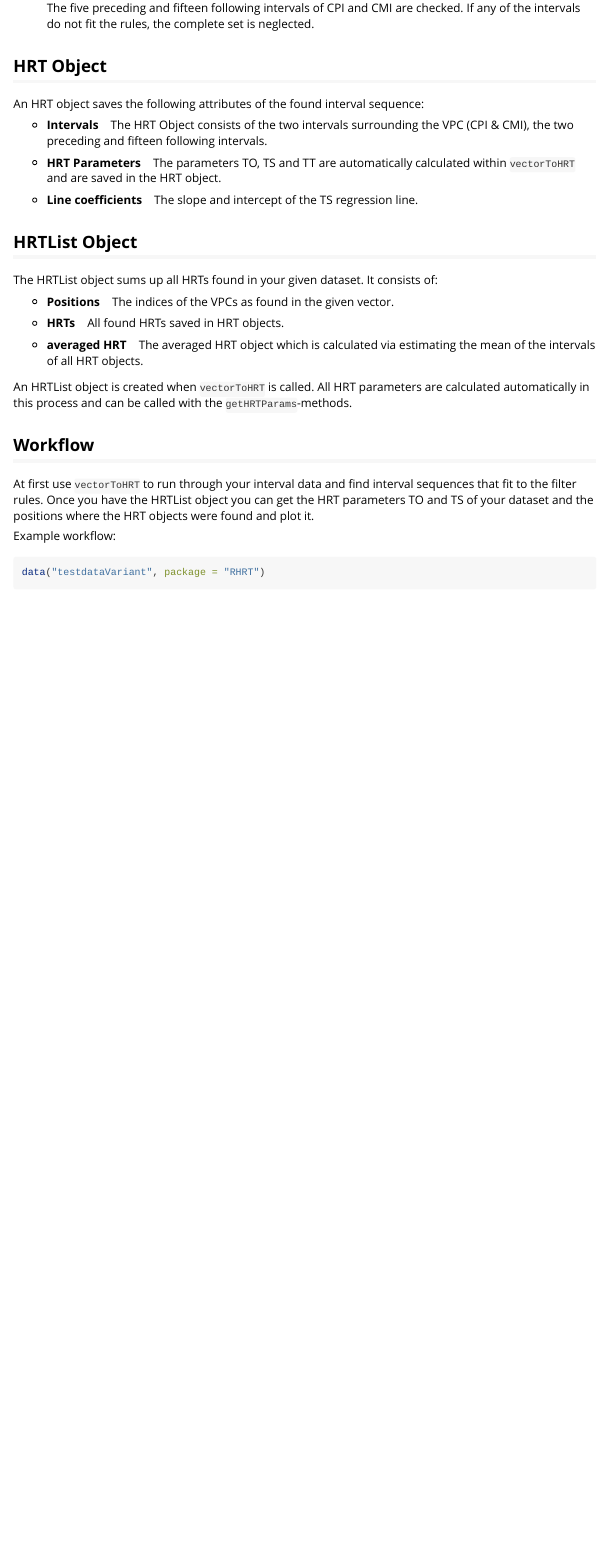
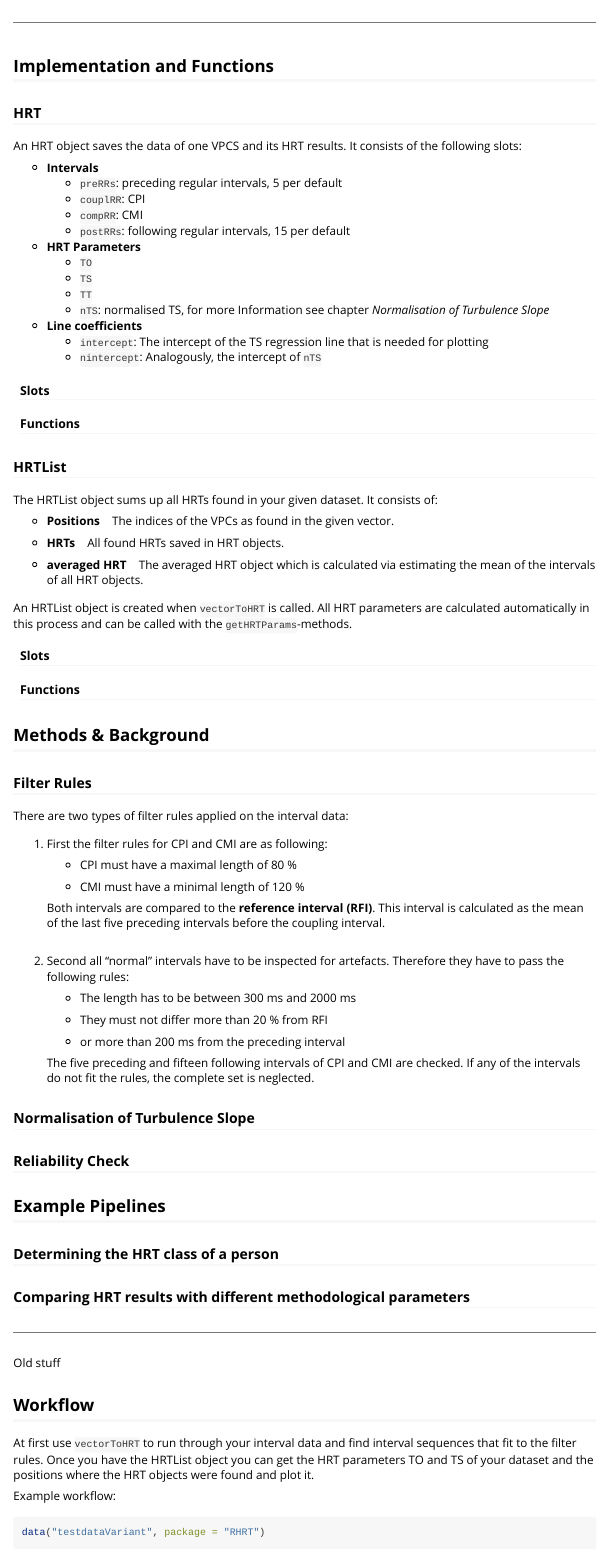
Before and after one commit to VBlesius/RHRT, an R Markdown document (R/Scripts/RHRT-package/RHRT/vignettes/rhrt-vignette.Rmd): the page in a window 1100 px wide, from 2380 px down before the commit and from 1970 px down after it. Rendered offline with R 4.5, knitr and Pandoc, with nearby package versions; some code elsewhere in the file could not run offline.

Commit message:
RHRT: new vignette outline

```diff
--- a/R/Scripts/RHRT-package/RHRT/vignettes/rhrt-vignette.Rmd
+++ b/R/Scripts/RHRT-package/RHRT/vignettes/rhrt-vignette.Rmd
@@ -88,7 +88,51 @@ plot(hrtl, cropped = FALSE) # shows also coupling and compensatory interval
 
 --------
 
-## Filter Rules
+## Implementation and Functions
+
+### HRT
+
+An HRT object saves the data of one VPCS and its HRT results. It consists of the following slots:
+
+- **Intervals**
+  - `preRRs`: preceding regular intervals, 5 per default
+  - `couplRR`: CPI
+  - `compRR`: CMI
+  - `postRRs`: following regular intervals, 15 per default
+
+- **HRT Parameters**
+  - `TO`
+  - `TS`
+  - `TT`
+  - `nTS`: normalised TS, for more Information see chapter *Normalisation of Turbulence Slope*
+
+- **Line coefficients**
+  - `intercept`: The intercept of the TS regression line that is needed for plotting
+  - `nintercept`: Analogously, the intercept of `nTS`
+
+#### Slots
+
+#### Functions
+
+### HRTList
+
+The HRTList object sums up all HRTs found in your given dataset. It consists of:
+
+- **Positions** &nbsp;&nbsp; The indices of the VPCs as found in the given vector.
+
+- **HRTs** &nbsp;&nbsp; All found HRTs saved in HRT objects.
+
+- **averaged HRT** &nbsp;&nbsp; The averaged HRT object which is calculated via estimating the mean of the intervals of all HRT objects.
+
+An HRTList object is created when `vectorToHRT` is called. All HRT parameters are calculated automatically in this process and can be called with the `getHRTParams`-methods.
+
+#### Slots
+
+#### Functions
+
+## Methods & Background
+
+### Filter Rules
 
 There are two types of filter rules applied on the interval data:
 
@@ -111,29 +155,19 @@ There are two types of filter rules applied on the interval data:
 
     The five preceding and fifteen following intervals of CPI and CMI are checked. If any of the intervals do not fit the rules, the complete set is neglected.
 
+### Normalisation of Turbulence Slope
 
-## HRT Object
+### Reliability Check
 
-An HRT object saves the following attributes of the found interval sequence:
+## Example Pipelines
 
-- **Intervals** &nbsp;&nbsp; The HRT Object consists of the two intervals surrounding the VPC (CPI & CMI), the two preceding and fifteen following intervals.
+### Determining the HRT class of a person
 
-- **HRT Parameters** &nbsp;&nbsp; The parameters TO, TS and TT are automatically calculated within `vectorToHRT` and are saved in the HRT object.
+### Comparing HRT results with different methodological parameters
 
-- **Line coefficients** &nbsp;&nbsp; The slope and intercept of the TS regression line.
+--------
 
-
-## HRTList Object
-
-The HRTList object sums up all HRTs found in your given dataset. It consists of:
-
-- **Positions** &nbsp;&nbsp; The indices of the VPCs as found in the given vector.
-
-- **HRTs** &nbsp;&nbsp; All found HRTs saved in HRT objects.
-
-- **averaged HRT** &nbsp;&nbsp; The averaged HRT object which is calculated via estimating the mean of the intervals of all HRT objects.
-
-An HRTList object is created when `vectorToHRT` is called. All HRT parameters are calculated automatically in this process and can be called with the `getHRTParams`-methods.
+Old stuff
 
 ## Workflow
 
```
Also changed, not shown: R/Scripts/RHRT-package/RHRT/vignettes/rhrt-vignette.Rmd (7 more changed lines).
